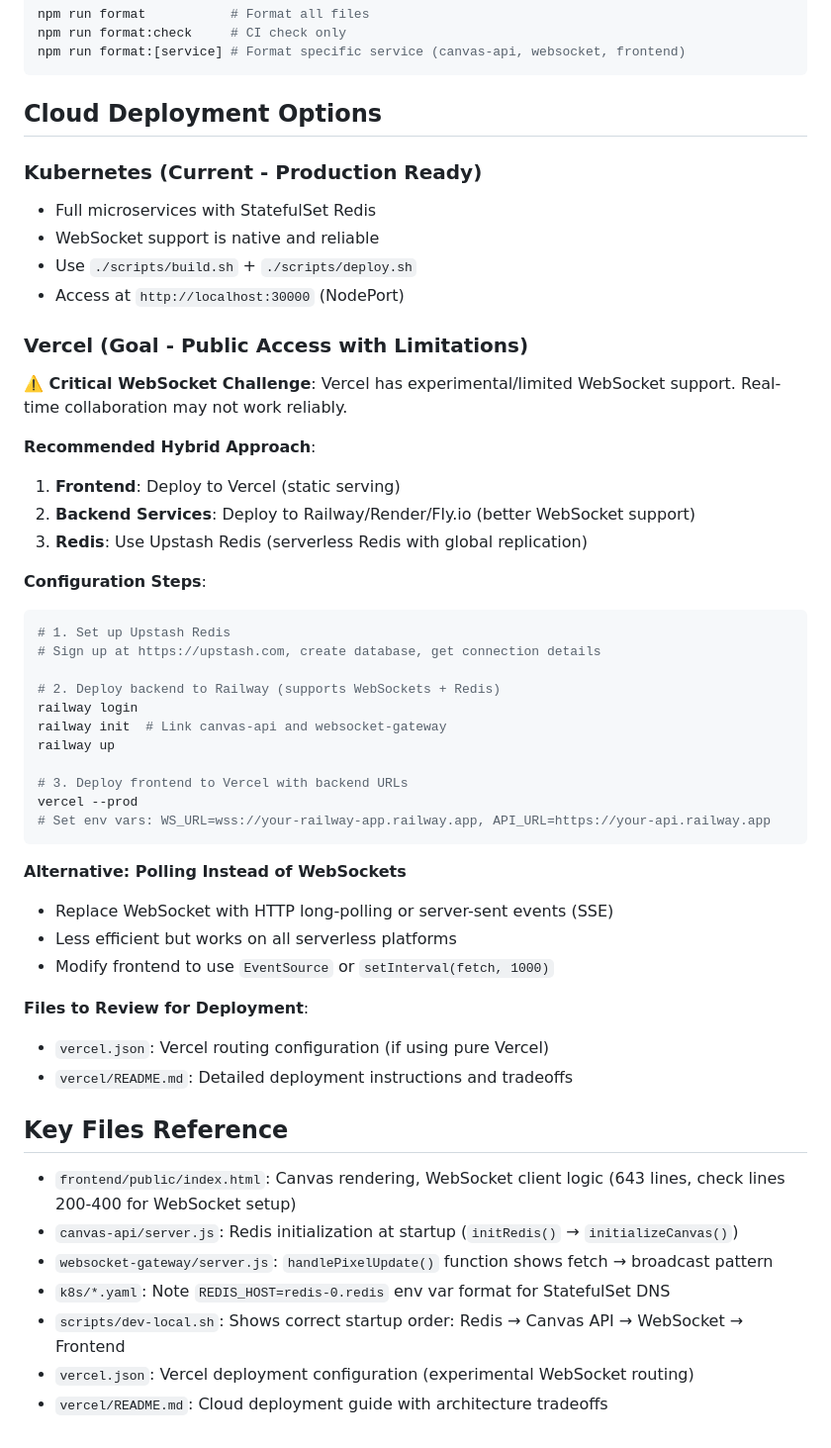
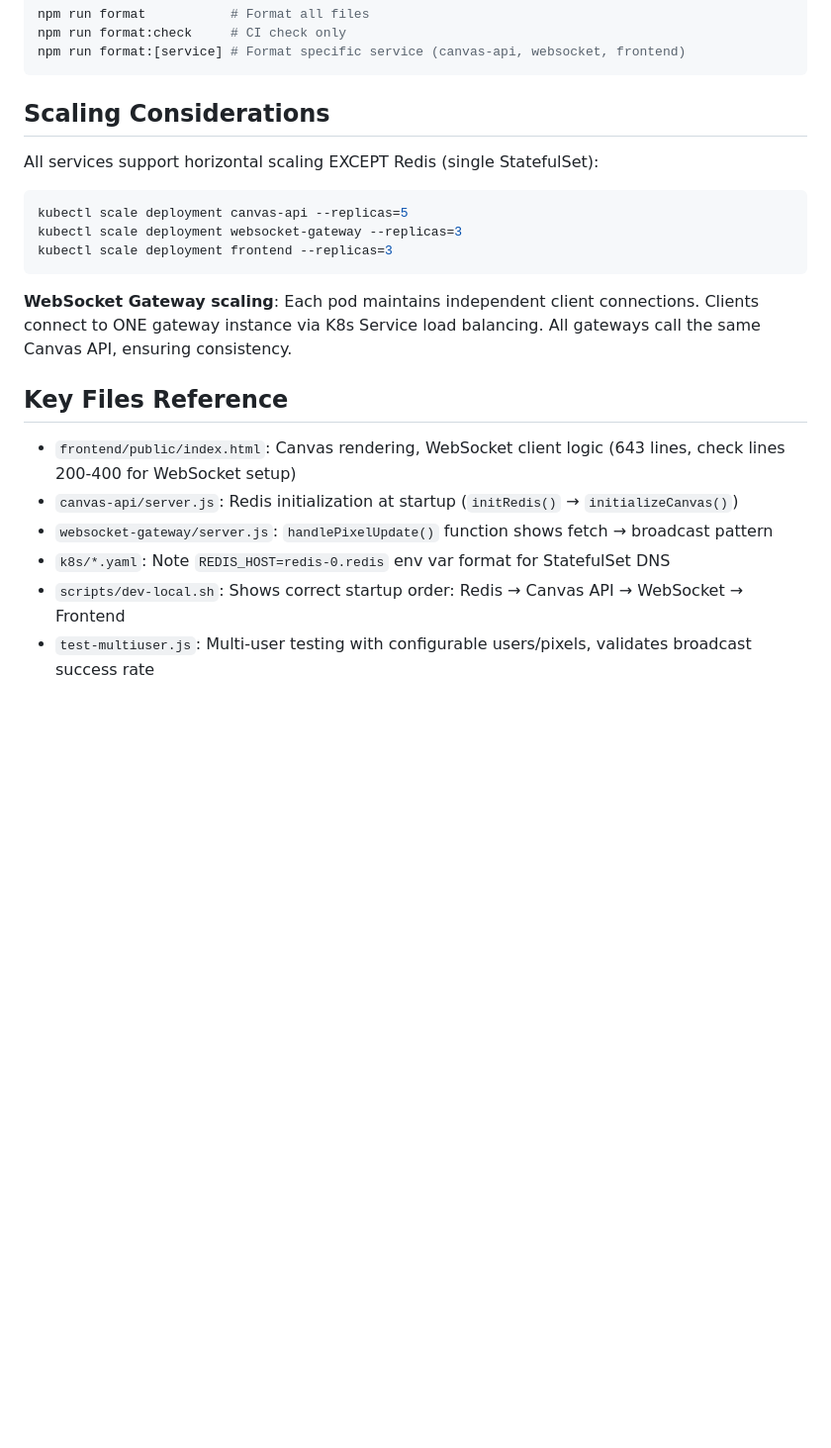
Before and after one commit to tzuennn/pixel-playground, a Markdown page: .github/copilot-instructions.md, the part around one of its changes. Shown at 99% size. Rendered like a GitHub page; blank space fills up the shorter version.

Commit message:
nit: update copilot instructions

````diff
--- a/.github/copilot-instructions.md
+++ b/.github/copilot-instructions.md
@@ -148,45 +163,17 @@ npm run format:check     # CI check only
 npm run format:[service] # Format specific service (canvas-api, websocket, frontend)
 ```
 
-## Cloud Deployment Options
+## Scaling Considerations
 
-### Kubernetes (Current - Production Ready)
-- Full microservices with StatefulSet Redis
-- WebSocket support is native and reliable
-- Use `./scripts/build.sh` + `./scripts/deploy.sh`
-- Access at `http://localhost:30000` (NodePort)
+All services support horizontal scaling EXCEPT Redis (single StatefulSet):
 
-### Vercel (Goal - Public Access with Limitations)
-**⚠️ Critical WebSocket Challenge**: Vercel has experimental/limited WebSocket support. Real-time collaboration may not work reliably.
-
-**Recommended Hybrid Approach**:
-1. **Frontend**: Deploy to Vercel (static serving)
-2. **Backend Services**: Deploy to Railway/Render/Fly.io (better WebSocket support)
-3. **Redis**: Use Upstash Redis (serverless Redis with global replication)
-
-**Configuration Steps**:
 ```bash
-# 1. Set up Upstash Redis
-# Sign up at https://upstash.com, create database, get connection details
-
-# 2. Deploy backend to Railway (supports WebSockets + Redis)
-railway login
-railway init  # Link canvas-api and websocket-gateway
-railway up
-
-# 3. Deploy frontend to Vercel with backend URLs
-vercel --prod
-# Set env vars: WS_URL=wss://your-railway-app.railway.app, API_URL=https://your-api.railway.app
+kubectl scale deployment canvas-api --replicas=5
+kubectl scale deployment websocket-gateway --replicas=3
+kubectl scale deployment frontend --replicas=3
 ```
 
-**Alternative: Polling Instead of WebSockets**
-- Replace WebSocket with HTTP long-polling or server-sent events (SSE)
-- Less efficient but works on all serverless platforms
-- Modify frontend to use `EventSource` or `setInterval(fetch, 1000)`
-
-**Files to Review for Deployment**:
-- `vercel.json`: Vercel routing configuration (if using pure Vercel)
-- `vercel/README.md`: Detailed deployment instructions and tradeoffs
+**WebSocket Gateway scaling**: Each pod maintains independent client connections. Clients connect to ONE gateway instance via K8s Service load balancing. All gateways call the same Canvas API, ensuring consistency.
 
 ## Key Files Reference
 
@@ -195,5 +182,4 @@ vercel --prod
 - `websocket-gateway/server.js`: `handlePixelUpdate()` function shows fetch → broadcast pattern
 - `k8s/*.yaml`: Note `REDIS_HOST=redis-0.redis` env var format for StatefulSet DNS
 - `scripts/dev-local.sh`: Shows correct startup order: Redis → Canvas API → WebSocket → Frontend
-- `vercel.json`: Vercel deployment configuration (experimental WebSocket routing)
-- `vercel/README.md`: Cloud deployment guide with architecture tradeoffs
+- `test-multiuser.js`: Multi-user testing with configurable users/pixels, validates broadcast success rate
````
Also changed, not shown: other parts of .github/copilot-instructions.md (+17 -2 lines).
